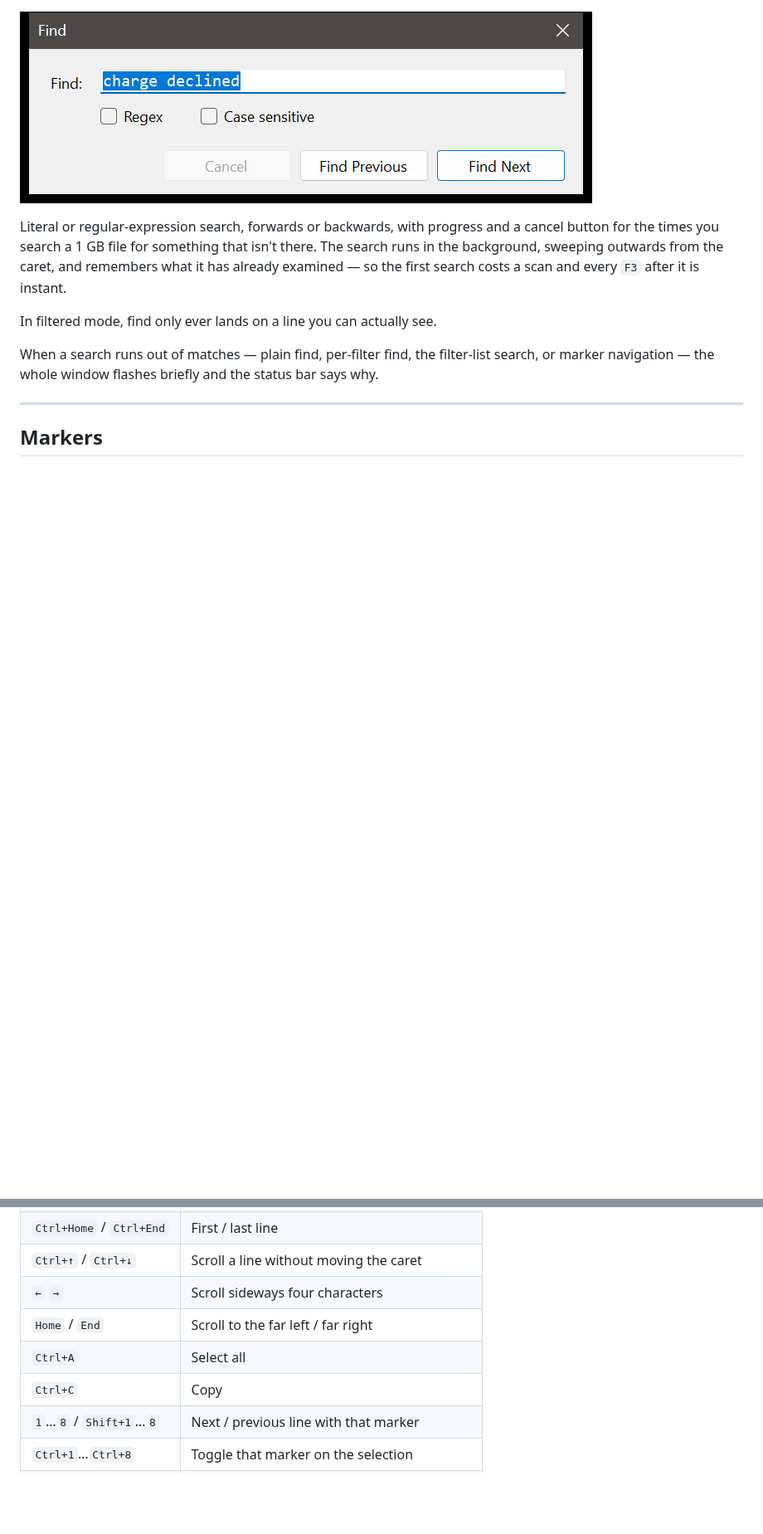
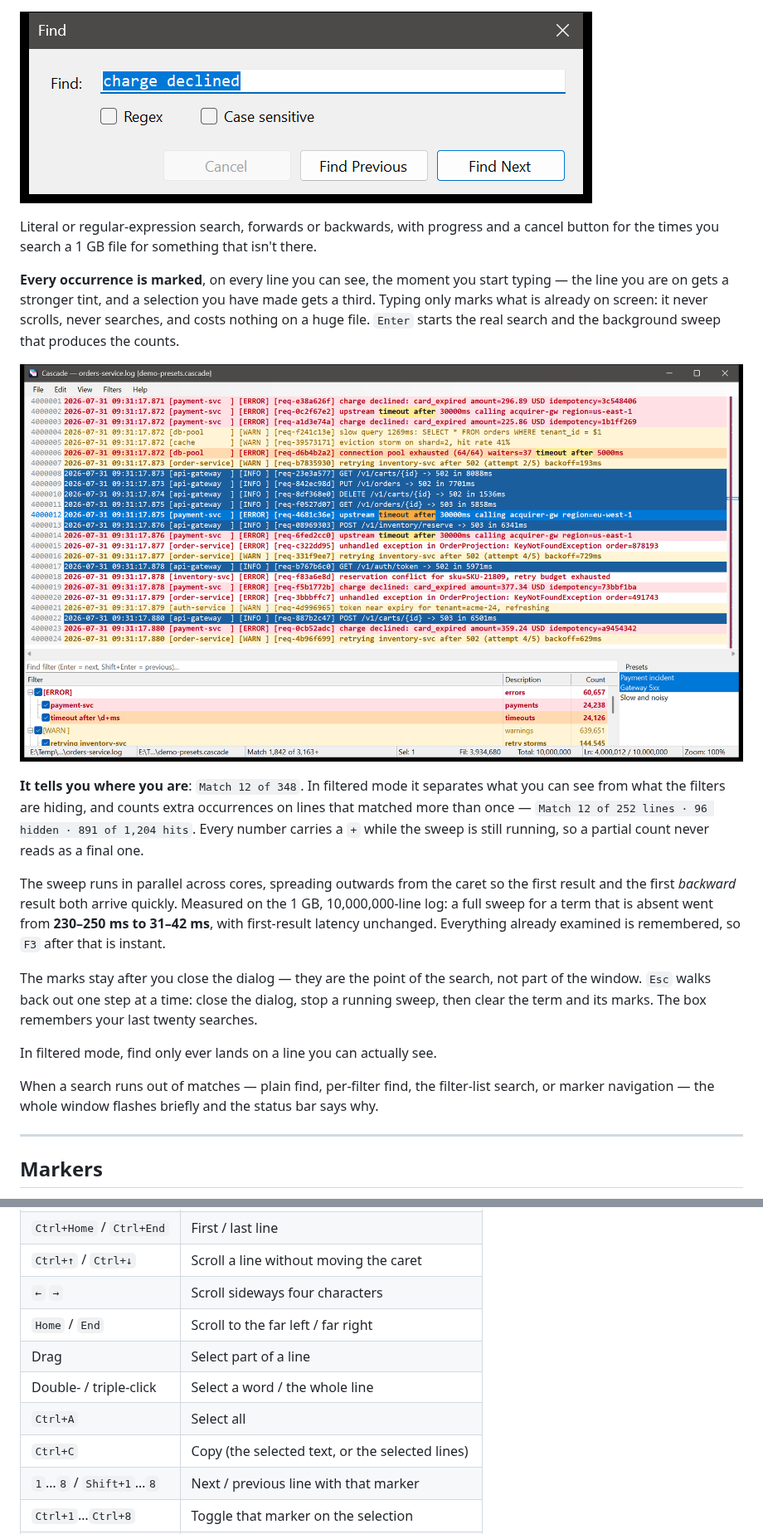
Before and after one commit to rahul-ramadas/Cascade, a Markdown page: README.md, 2 parts joined by grey strips. Shown at 83% size. GitHub-like rendering; pictures changed too: docs/images/find-highlighting.png (added); folded sections open; blank space fills up the shorter version.

```diff
--- a/README.md
+++ b/README.md
@@ -138,9 +189,28 @@ You can also:
 ![The find dialog](docs/images/find.png)
 
 Literal or regular-expression search, forwards or backwards, with progress and a cancel button for
-the times you search a 1 GB file for something that isn't there. The search runs in the background,
-sweeping outwards from the caret, and remembers what it has already examined — so the first search
-costs a scan and every `F3` after it is instant.
+the times you search a 1 GB file for something that isn't there.
+
+**Every occurrence is marked**, on every line you can see, the moment you start typing — the line you
+are on gets a stronger tint, and a selection you have made gets a third. Typing only marks what is
+already on screen: it never scrolls, never searches, and costs nothing on a huge file. `Enter` starts
+the real search and the background sweep that produces the counts.
+
+![Every occurrence of the search term marked, with a running count](docs/images/find-highlighting.png)
+
+**It tells you where you are**: `Match 12 of 348`. In filtered mode it separates what you can see from
+what the filters are hiding, and counts extra occurrences on lines that matched more than once —
+`Match 12 of 252 lines · 96 hidden · 891 of 1,204 hits`. Every number carries a `+` while the sweep is
+still running, so a partial count never reads as a final one.
+
+The sweep runs in parallel across cores, spreading outwards from the caret so the first result and the
+first *backward* result both arrive quickly. Measured on the 1 GB, 10,000,000-line log: a full sweep for
+a term that is absent went from **230–250 ms to 31–42 ms**, with first-result latency unchanged.
+Everything already examined is remembered, so `F3` after that is instant.
+
+The marks stay after you close the dialog — they are the point of the search, not part of the window.
+`Esc` walks back out one step at a time: close the dialog, stop a running sweep, then clear the term and
+its marks. The box remembers your last twenty searches.
 
 In filtered mode, find only ever lands on a line you can actually see.
 
@@ -216,8 +286,10 @@ line**, so turning columns on can't change what you see.
 | `Ctrl+↑` / `Ctrl+↓` | Scroll a line without moving the caret |
 | `←` `→` | Scroll sideways four characters |
 | `Home` / `End` | Scroll to the far left / far right |
+| Drag | Select part of a line |
+| Double- / triple-click | Select a word / the whole line |
 | `Ctrl+A` | Select all |
-| `Ctrl+C` | Copy |
+| `Ctrl+C` | Copy (the selected text, or the selected lines) |
 | `1`…`8` / `Shift+1`…`8` | Next / previous line with that marker |
 | `Ctrl+1`…`Ctrl+8` | Toggle that marker on the selection |
 | `Ctrl`+wheel | Zoom |
```
Also changed, not shown: other parts of README.md (+60 -4 lines), docs/images/hero.png.
